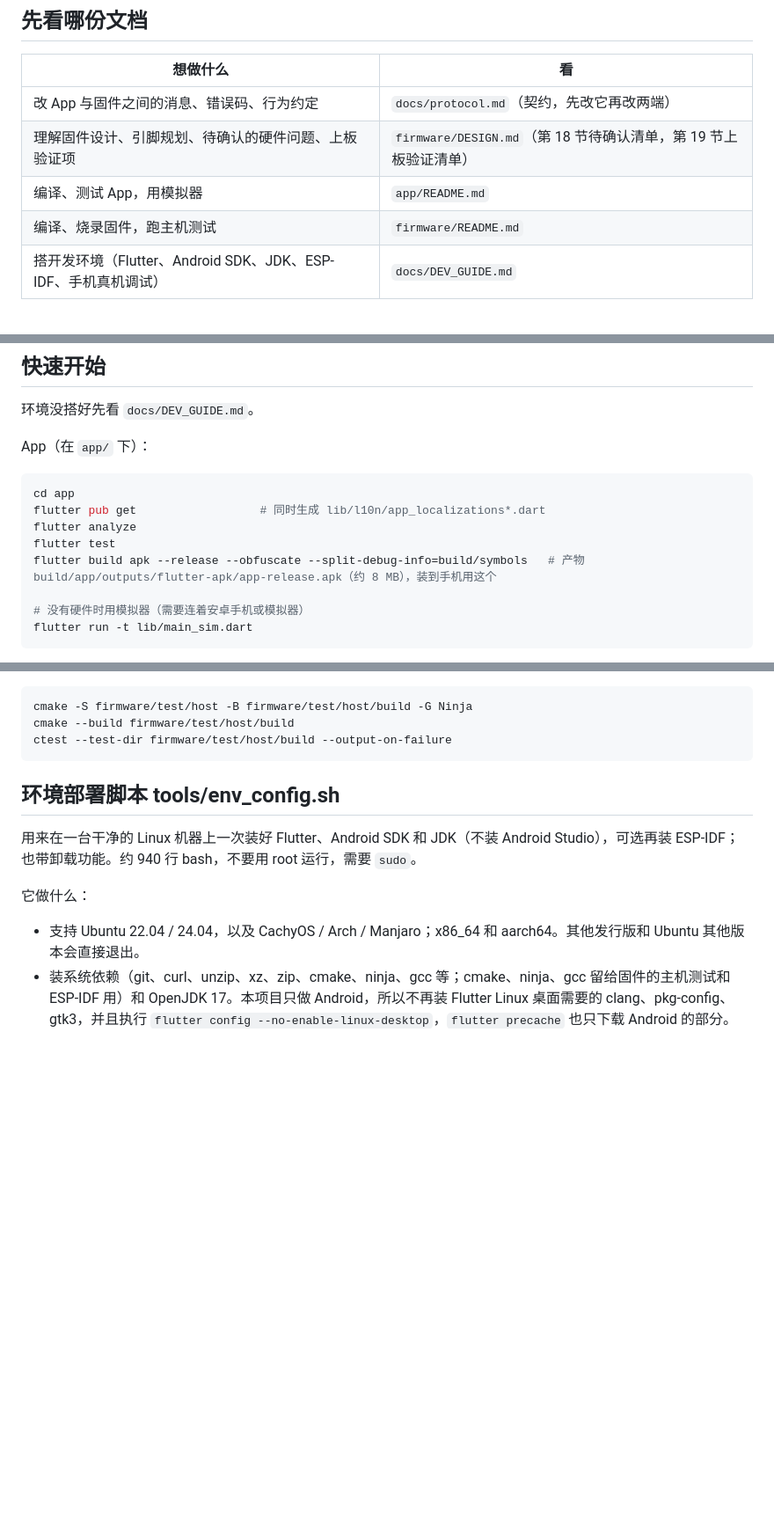
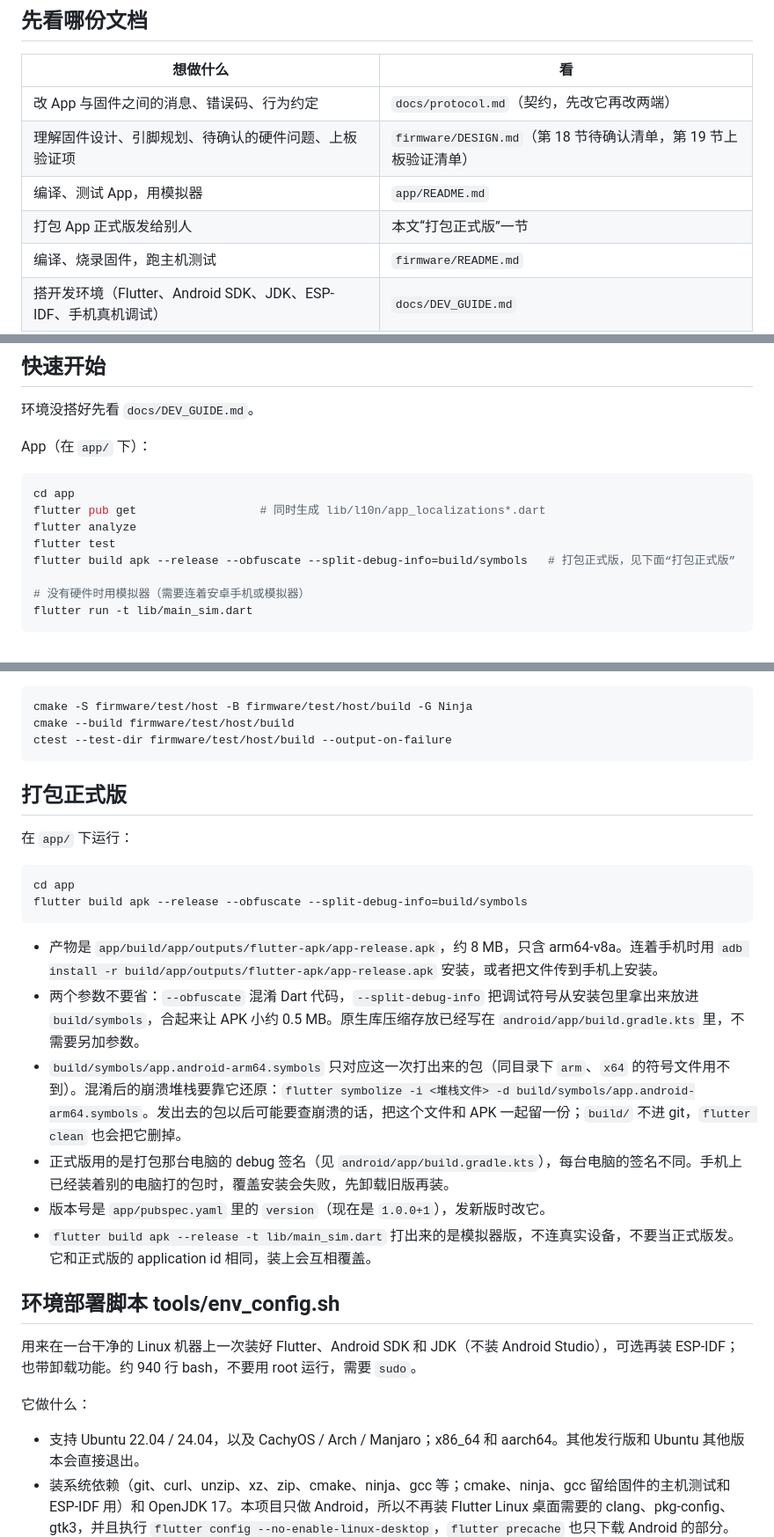
Before and after one commit to xueyu-code/Titration_prj, a Markdown page: README.md, 3 parts joined by grey strips. Shown at 88% size. Drawn GitHub-style; blank space fills up the shorter version.

Commit message:
Document how to build and hand out the release APK

````diff
--- a/README.md
+++ b/README.md
@@ -50,6 +50,7 @@ Titration_prj/
 | 改 App 与固件之间的消息、错误码、行为约定 | `docs/protocol.md`（契约，先改它再改两端） |
 | 理解固件设计、引脚规划、待确认的硬件问题、上板验证项 | `firmware/DESIGN.md`（第 18 节待确认清单，第 19 节上板验证清单） |
 | 编译、测试 App，用模拟器 | `app/README.md` |
+| 打包 App 正式版发给别人 | 本文“打包正式版”一节 |
 | 编译、烧录固件，跑主机测试 | `firmware/README.md` |
 | 搭开发环境（Flutter、Android SDK、JDK、ESP-IDF、手机真机调试） | `docs/DEV_GUIDE.md` |
 | 了解最初要什么功能 | `docs/info.md` |
@@ -65,7 +66,7 @@ cd app
 flutter pub get                  # 同时生成 lib/l10n/app_localizations*.dart
 flutter analyze
 flutter test
-flutter build apk --release --obfuscate --split-debug-info=build/symbols   # 产物 build/app/outputs/flutter-apk/app-release.apk（约 8 MB），装到手机用这个
+flutter build apk --release --obfuscate --split-debug-info=build/symbols   # 打包正式版，见下面“打包正式版”
 
 # 没有硬件时用模拟器（需要连着安卓手机或模拟器）
 flutter run -t lib/main_sim.dart
@@ -89,6 +90,22 @@ cmake -S firmware/test/host -B firmware/test/host/build -G Ninja
 cmake --build firmware/test/host/build
 ctest --test-dir firmware/test/host/build --output-on-failure
 ```
+
+## 打包正式版
+
+在 `app/` 下运行：
+
+```bash
+cd app
+flutter build apk --release --obfuscate --split-debug-info=build/symbols
+```
+
+- 产物是 `app/build/app/outputs/flutter-apk/app-release.apk`，约 8 MB，只含 arm64-v8a。连着手机时用 `adb install -r build/app/outputs/flutter-apk/app-release.apk` 安装，或者把文件传到手机上安装。
+- 两个参数不要省：`--obfuscate` 混淆 Dart 代码，`--split-debug-info` 把调试符号从安装包里拿出来放进 `build/symbols`，合起来让 APK 小约 0.5 MB。原生库压缩存放已经写在 `android/app/build.gradle.kts` 里，不需要另加参数。
+- `build/symbols/app.android-arm64.symbols` 只对应这一次打出来的包（同目录下 `arm`、`x64` 的符号文件用不到）。混淆后的崩溃堆栈要靠它还原：`flutter symbolize -i <堆栈文件> -d build/symbols/app.android-arm64.symbols`。发出去的包以后可能要查崩溃的话，把这个文件和 APK 一起留一份；`build/` 不进 git，`flutter clean` 也会把它删掉。
+- 正式版用的是打包那台电脑的 debug 签名（见 `android/app/build.gradle.kts`），每台电脑的签名不同。手机上已经装着别的电脑打的包时，覆盖安装会失败，先卸载旧版再装。
+- 版本号是 `app/pubspec.yaml` 里的 `version`（现在是 `1.0.0+1`），发新版时改它。
+- `flutter build apk --release -t lib/main_sim.dart` 打出来的是模拟器版，不连真实设备，不要当正式版发。它和正式版的 application id 相同，装上会互相覆盖。
 
 ## 环境部署脚本 tools/env_config.sh
 
````
